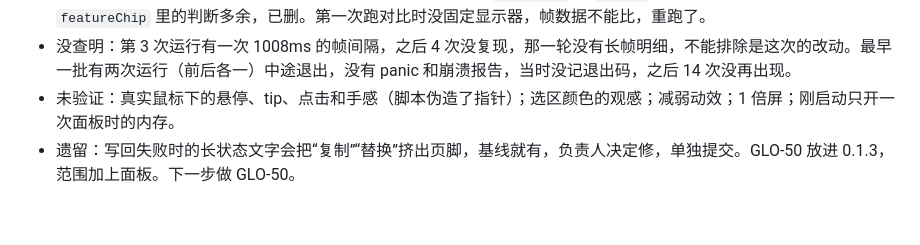
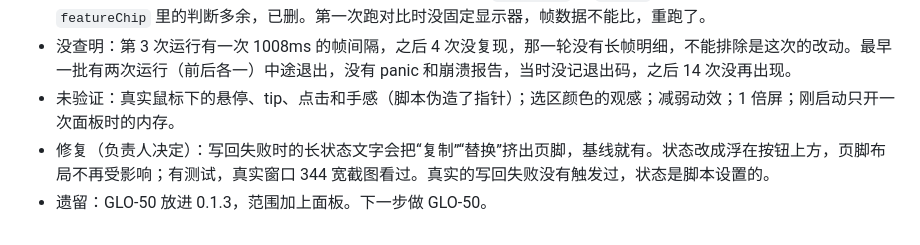
Before and after one commit to Yeman-sker/gloss, a Markdown page: docs/journal/2026-11.md, the part around the change. GitHub-like rendering.

```diff
--- a/docs/journal/2026-11.md
+++ b/docs/journal/2026-11.md
@@ -197,4 +197,5 @@
 - 过失：一度以为展开原文的箭头不遵守减弱动效，查了才发现 `AnimateTo` 和 `Spring` 本身就遵守，反而是 `featureChip` 里的判断多余，已删。第一次跑对比时没固定显示器，帧数据不能比，重跑了。
 - 没查明：第 3 次运行有一次 1008ms 的帧间隔，之后 4 次没复现，那一轮没有长帧明细，不能排除是这次的改动。最早一批有两次运行（前后各一）中途退出，没有 panic 和崩溃报告，当时没记退出码，之后 14 次没再出现。
 - 未验证：真实鼠标下的悬停、tip、点击和手感（脚本伪造了指针）；选区颜色的观感；减弱动效；1 倍屏；刚启动只开一次面板时的内存。
-- 遗留：写回失败时的长状态文字会把“复制”“替换”挤出页脚，基线就有，负责人决定修，单独提交。GLO-50 放进 0.1.3，范围加上面板。下一步做 GLO-50。
+- 修复（负责人决定）：写回失败时的长状态文字会把“复制”“替换”挤出页脚，基线就有。状态改成浮在按钮上方，页脚布局不再受影响；有测试，真实窗口 344 宽截图看过。真实的写回失败没有触发过，状态是脚本设置的。
+- 遗留：GLO-50 放进 0.1.3，范围加上面板。下一步做 GLO-50。
```
Also changed, not shown: docs/STATUS.md (+0 -1 lines), docs/research/2026-11-06-panel-icons.md (+5 -1 lines), docs/research/assets/2026-11-06-panel-status.png (added), 3 other files.
